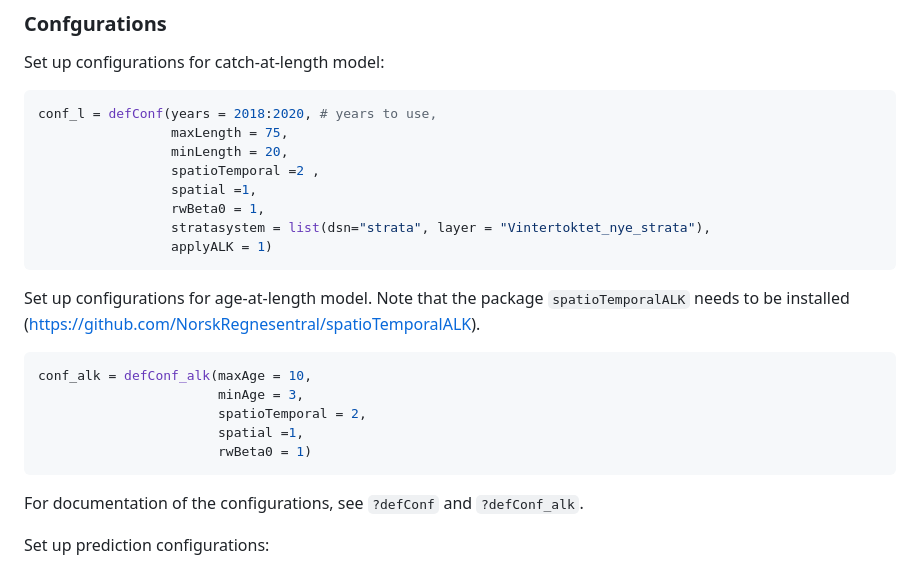
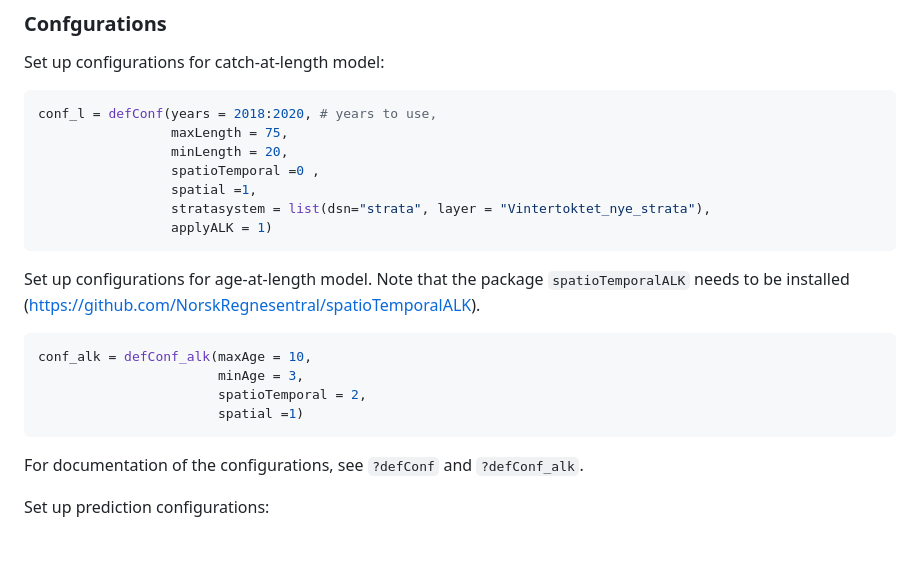
Before and after one commit to NorskRegnesentral/spatioTemporalIndices, a Markdown page: README.md, the part around the change. Rendered like a GitHub page; blank space fills up the shorter version.

````diff
--- a/README.md
+++ b/README.md
@@ -47,9 +47,8 @@ Set up configurations for catch-at-length model:
 conf_l = defConf(years = 2018:2020, # years to use,
                  maxLength = 75,
                  minLength = 20,
-                 spatioTemporal =2 ,
+                 spatioTemporal =0 ,
                  spatial =1,
-                 rwBeta0 = 1,
                  stratasystem = list(dsn="strata", layer = "Vintertoktet_nye_strata"),
                  applyALK = 1)
 ```
@@ -60,8 +59,7 @@ Set up configurations for age-at-length model. Note that the package `spatioTemp
 conf_alk = defConf_alk(maxAge = 10,
                        minAge = 3,
                        spatioTemporal = 2,
-                       spatial =1,
-                       rwBeta0 = 1)
+                       spatial =1)
 ```
 
 For documentation of the configurations, see `?defConf` and `?defConf_alk`.
````
